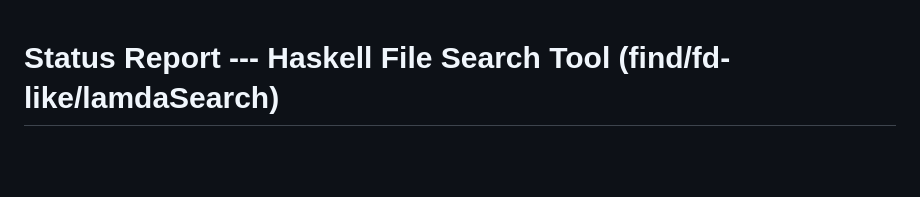
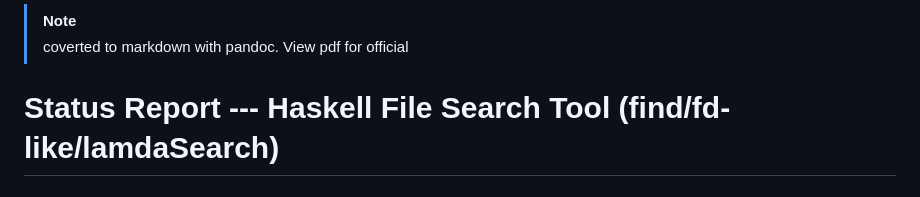
Before and after one commit to mkn025/lambdaSearch, a Markdown page: statusRapport/README.md, the part around the change. Drawn GitHub-style; blank space fills up the shorter version.

Commit message:
add note to statusrapport readme

```diff
--- a/statusRapport/README.md
+++ b/statusRapport/README.md
@@ -1,3 +1,8 @@
+
+> [!NOTE]
+> coverted to markdown with pandoc. View pdf for official
+
+
 # Status Report --- Haskell File Search Tool (find/fd-like/lamdaSearch)
 
 ### Core directory traversal (mostly done)
```
